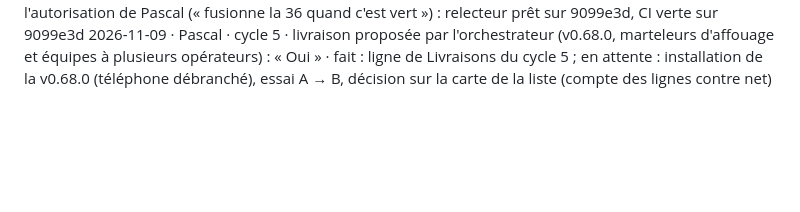
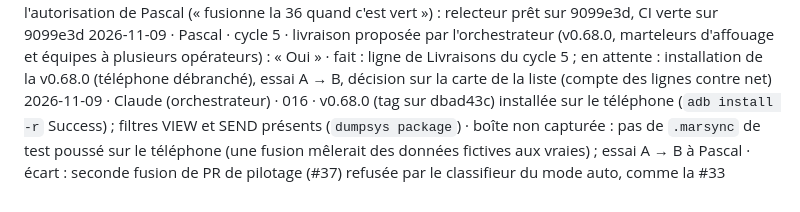
Before and after one commit to pobsteta/marculus, a Markdown page: pilotage/journal.md, the part around the change. GitHub-like rendering; blank space fills up the shorter version.

Commit message:
docs(journal): v0.68.0 installée sur le téléphone, essai A → B à Pascal
Co-Authored-By: Claude Opus 5.5 <noreply@anthropic.com>
Claude-Session: https://claude.ai/code/session_01D4oejJRrNBYDM15nGZMxuj

```diff
--- a/pilotage/journal.md
+++ b/pilotage/journal.md
@@ -145,3 +145,4 @@
 2026-11-09 · relecteur · 016 · correctif net (9099e3d) : prêt ; 30 tests verts (15 du testeur intacts) ; la boîte annonce le net de `TotauxMartelage`, égal à Statut · correction de sa Q1 : la carte de la liste des contextes compte les lignes du journal (COUNT(*), `Daos.kt` l. 42), pas le net — incohérence antérieure à la 016 (P1, à Pascal) ; nom de test trompeur (P2, mineur)
 2026-11-09 · Claude (orchestrateur) · 016 · PR #36 fusionnée sur l'autorisation de Pascal (« fusionne la 36 quand c'est vert ») : relecteur prêt sur 9099e3d, CI verte sur 9099e3d
 2026-11-09 · Pascal · cycle 5 · livraison proposée par l'orchestrateur (v0.68.0, marteleurs d'affouage et équipes à plusieurs opérateurs) : « Oui » · fait : ligne de Livraisons du cycle 5 ; en attente : installation de la v0.68.0 (téléphone débranché), essai A → B, décision sur la carte de la liste (compte des lignes contre net)
+2026-11-09 · Claude (orchestrateur) · 016 · v0.68.0 (tag sur dbad43c) installée sur le téléphone (`adb install -r` Success) ; filtres VIEW et SEND présents (`dumpsys package`) · boîte non capturée : pas de `.marsync` de test poussé sur le téléphone (une fusion mêlerait des données fictives aux vraies) ; essai A → B à Pascal · écart : seconde fusion de PR de pilotage (#37) refusée par le classifieur du mode auto, comme la #33
```
